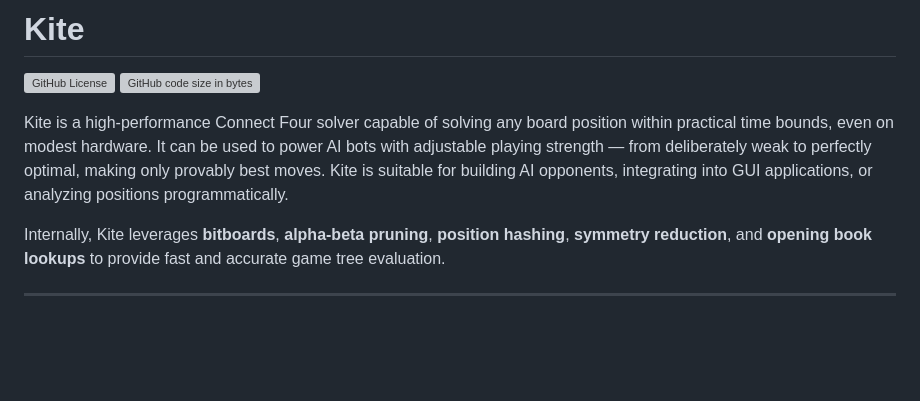
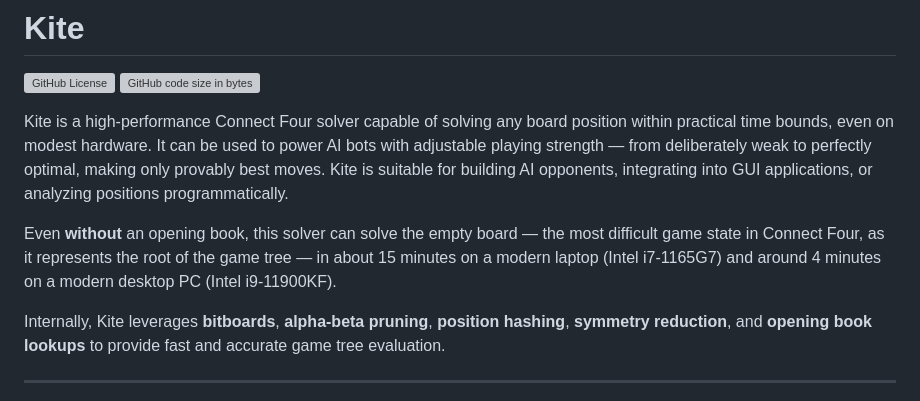
Before and after one commit to tristan852/kite, a Markdown page: README.md, the part around the change. Rendered like a GitHub page; blank space fills up the shorter version; grey boxes are pictures that could not be loaded.

```diff
--- a/README.md
+++ b/README.md
@@ -8,6 +8,8 @@
 ![GitHub code size in bytes](https://img.shields.io/github/languages/code-size/tristan852/kite)
 
 Kite is a high-performance Connect Four solver capable of solving any board position within practical time bounds, even on modest hardware. It can be used to power AI bots with adjustable playing strength — from deliberately weak to perfectly optimal, making only provably best moves. Kite is suitable for building AI opponents, integrating into GUI applications, or analyzing positions programmatically.
+
+Even **without** an opening book, this solver can solve the empty board — the most difficult game state in Connect Four, as it represents the root of the game tree — in about 15 minutes on a modern laptop (Intel i7-1165G7) and around 4 minutes on a modern desktop PC (Intel i9-11900KF).
 
 Internally, Kite leverages **bitboards**, **alpha-beta pruning**, **position hashing**, **symmetry reduction**, and **opening book lookups** to provide fast and accurate game tree evaluation.
 
```
